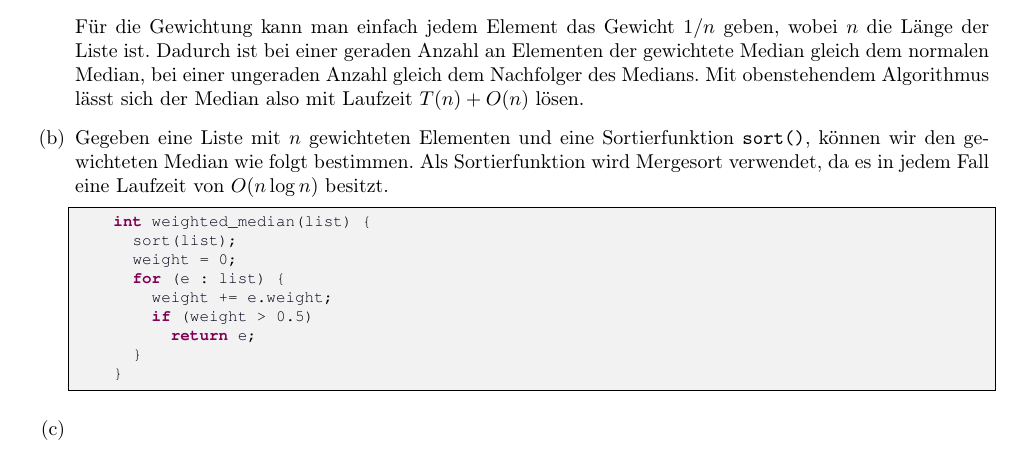
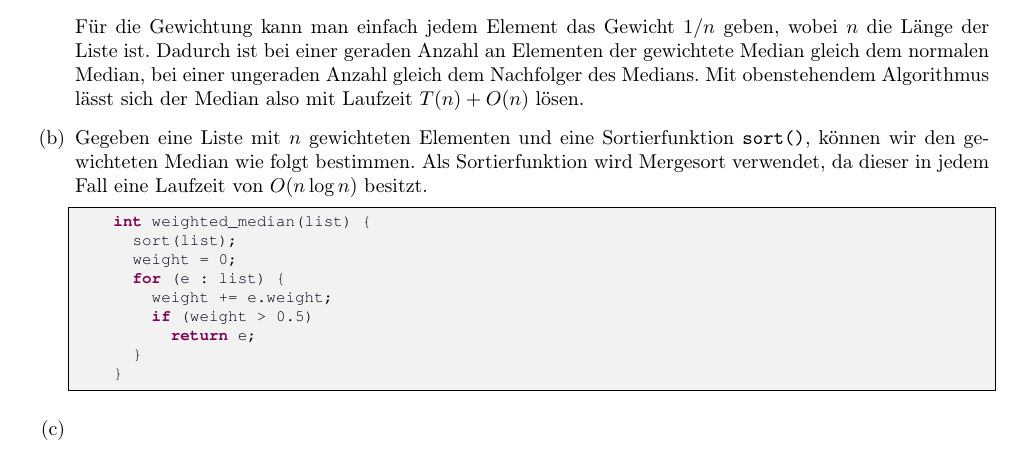
Before and after one commit to miri64/Uni-WS1112, a LaTeX document (HA/u02/u02_gruppe_c&j.tex): part of page 1 of 3, cut so that both start at the same text. Compiled offline with pdfLaTeX.

Commit message:
[HA]: Übung 2 C&J: minor change in 1b

```diff
--- a/HA/u02/u02_gruppe_c&j.tex
+++ b/HA/u02/u02_gruppe_c&j.tex
@@ -88,7 +88,8 @@
 
 \item	Gegeben eine Liste mit $n$ gewichteten Elementen und eine
 	Sortierfunktion \texttt{sort()}, können wir den gewichteten
-	Median wie folgt bestimmen. Als Sortierfunktion wird Mergesort verwendet, da es in jedem Fall eine Laufzeit von $O(n \log n)$ besitzt.
+	Median wie folgt bestimmen. Als Sortierfunktion wird Mergesort
+	verwendet, da dieser in jedem Fall eine Laufzeit von $O(n \log n)$ besitzt.
 
 	\begin{lstlisting}[numbers=none]
 	int weighted_median(list) {
```
